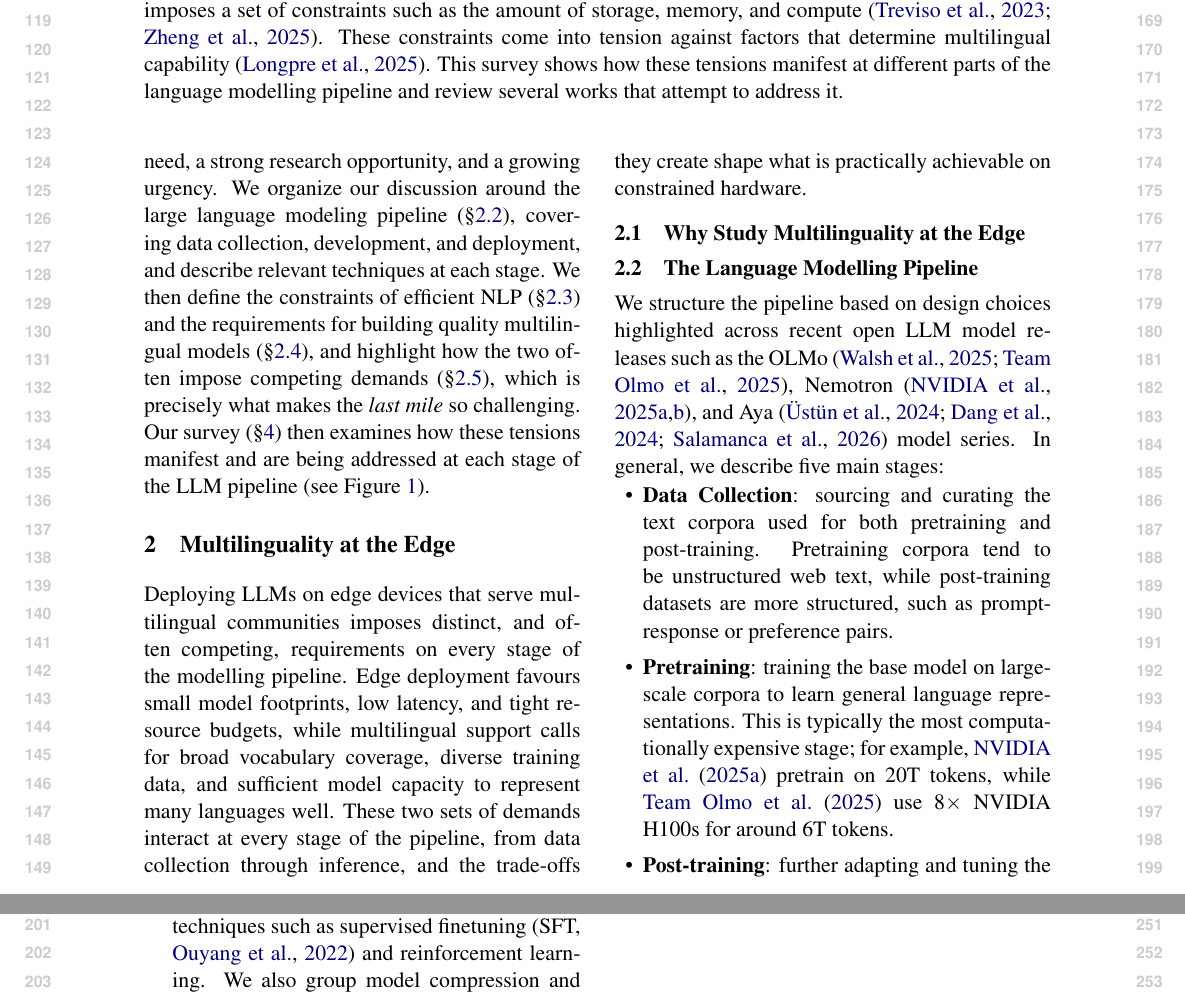
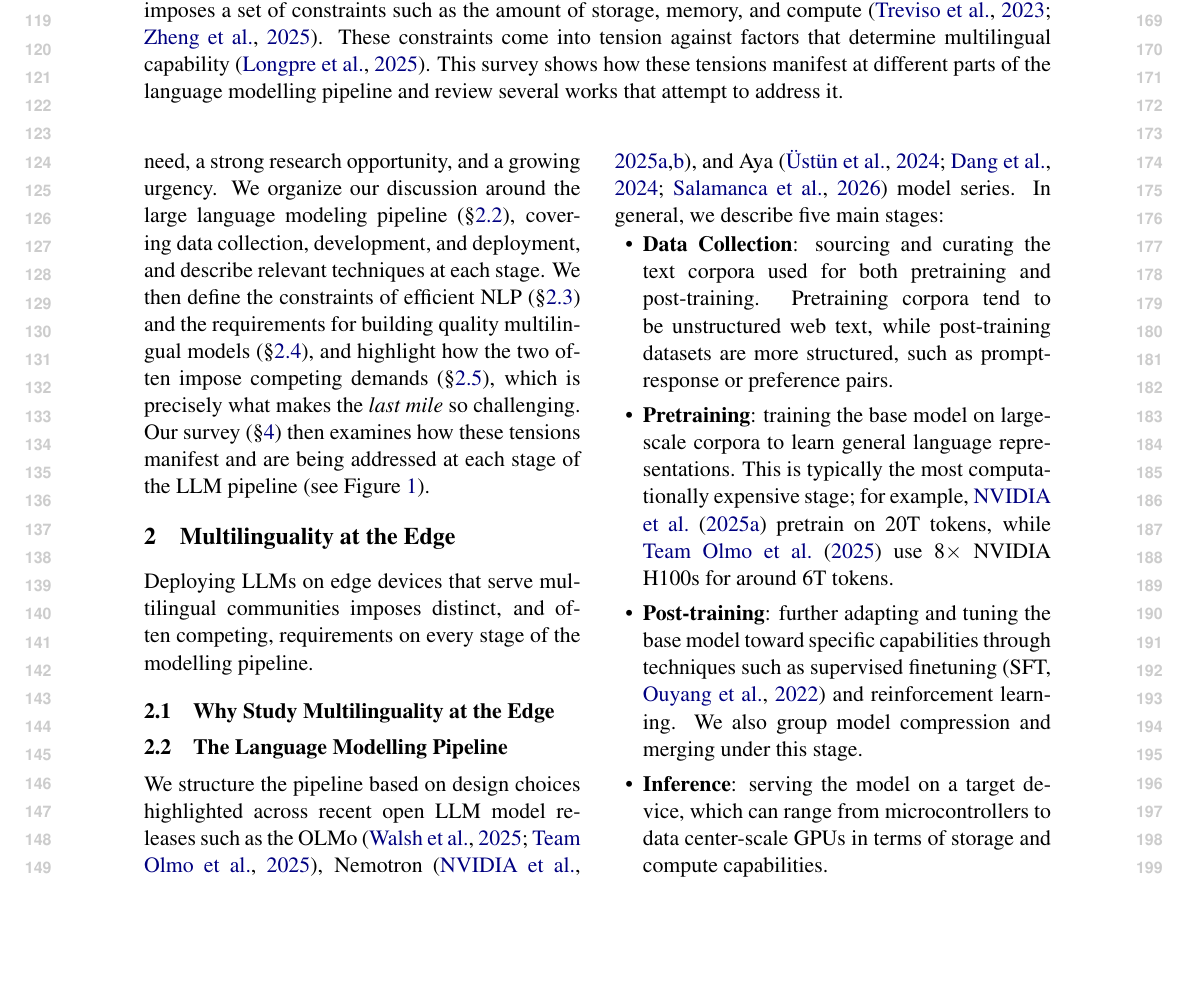
Before and after one commit to ljvmiranda921/multilinguality-at-the-edge, a LaTeX paper (tacl2021v1-template.tex): two parts of pages 2 and 3 of 9 before the commit and part of page 2 of 9 after it, the two joined at a grey line, cut so that both start at the same text, the shorter picture padded with empty space. Compiled offline with pdfLaTeX.

Commit message:
[wip] Update

```diff
--- a/tacl2021v1-template.tex
+++ b/tacl2021v1-template.tex
@@ -158,10 +158,6 @@ Our survey (\S\ref{sec:survey}) then examines how these tensions manifest and ar
 
 Deploying LLMs on edge devices that serve multilingual communities imposes distinct, and often competing,
 requirements on every stage of the modelling pipeline.
-Edge deployment favours small model footprints, low latency, and tight resource budgets,
-while multilingual support calls for broad vocabulary coverage, diverse training data, and sufficient model capacity to represent many languages well.
-These two sets of demands interact at every stage of the pipeline, from data collection through inference,
-and the trade-offs they create shape what is practically achievable on constrained hardware.
 
 \subsection{Why Study Multilinguality at the Edge}
 \label{sec:motivation}
```
